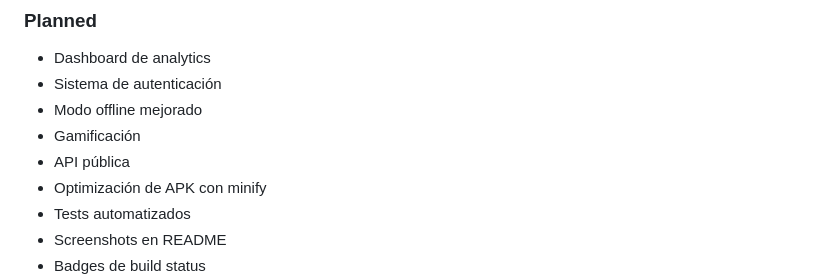
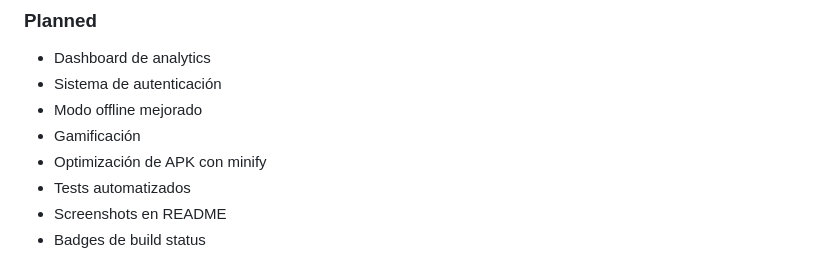
Before and after one commit to D4vRAM369/AhorrApp, a Markdown page: CHANGELOG.md, the part around the change. GitHub-like rendering.

```diff
--- a/CHANGELOG.md
+++ b/CHANGELOG.md
@@ -153,7 +153,6 @@
 - Sistema de autenticación
 - Modo offline mejorado
 - Gamificación
-- API pública
 - Optimización de APK con minify
 - Tests automatizados
 - Screenshots en README
```
